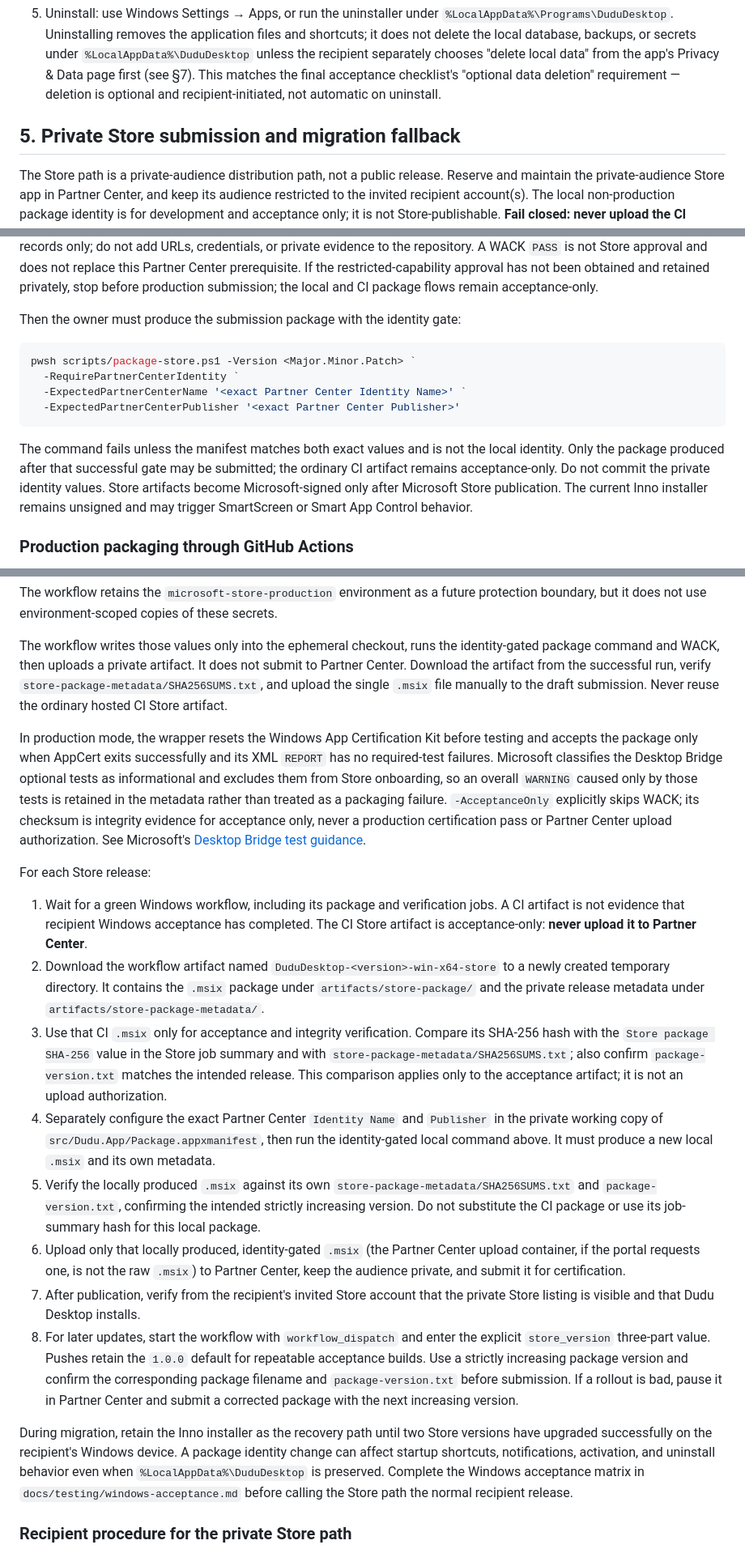
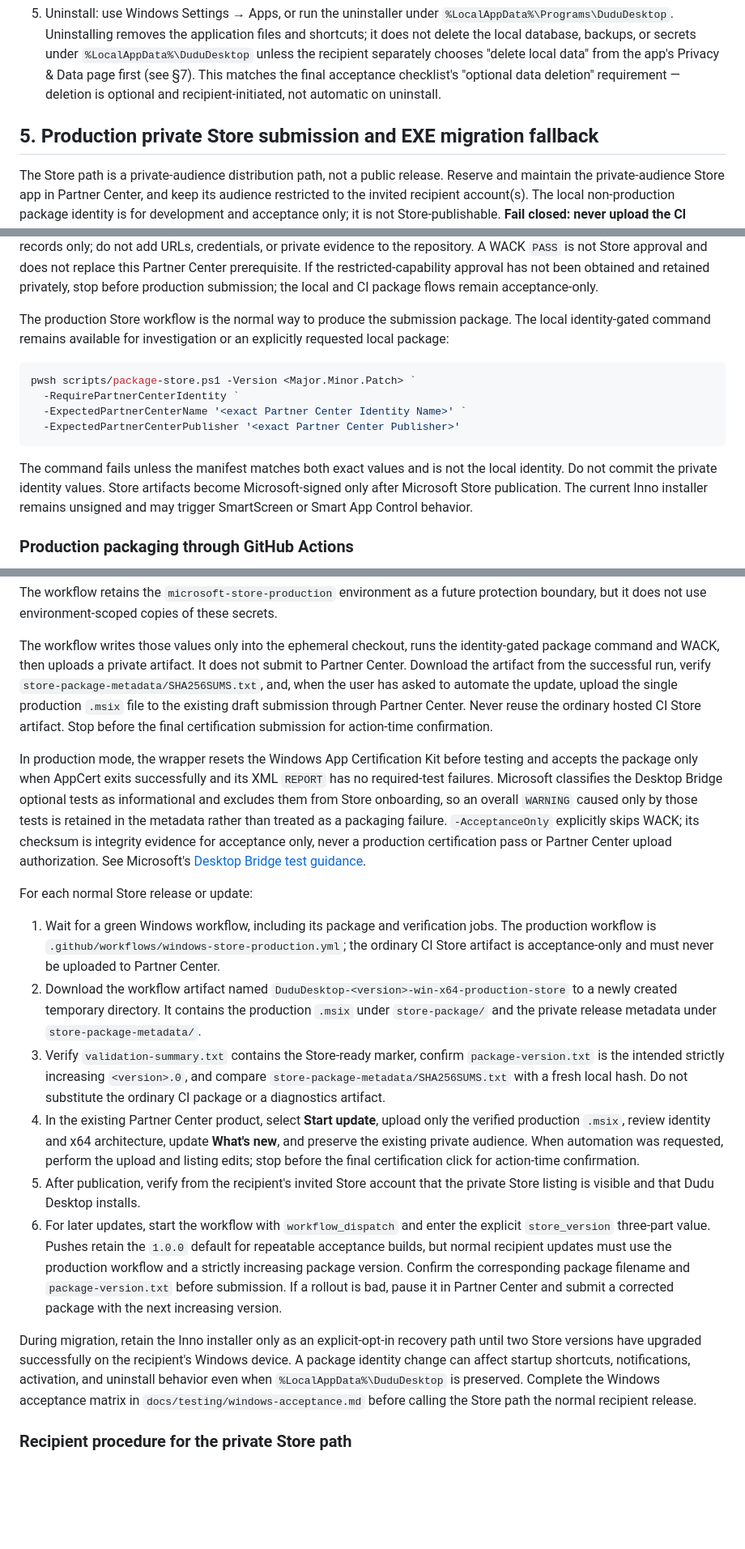
Before and after one commit to zaneyu/dudu-desktop, a Markdown page: docs/release.md, 3 parts joined by grey strips. Shown at 81% size. Drawn GitHub-style; blank space fills up the shorter version.

````diff
--- a/docs/release.md
+++ b/docs/release.md
@@ -231,7 +241,7 @@ All commands run from the repository root with `pwsh`.
    "optional data deletion" requirement — deletion is optional and
    recipient-initiated, not automatic on uninstall.
 
-## 5. Private Store submission and migration fallback
+## 5. Production private Store submission and EXE migration fallback
 
 The Store path is a private-audience distribution path, not a public release.
 Reserve and maintain the private-audience Store app in Partner Center, and
@@ -252,7 +262,9 @@ Partner Center prerequisite. If the restricted-capability approval has not
 been obtained and retained privately, stop before production submission; the
 local and CI package flows remain acceptance-only.
 
-Then the owner must produce the submission package with the identity gate:
+The production Store workflow is the normal way to produce the submission
+package. The local identity-gated command remains available for investigation
+or an explicitly requested local package:
 
 ```powershell
 pwsh scripts/package-store.ps1 -Version <Major.Minor.Patch> `
@@ -262,11 +274,10 @@ pwsh scripts/package-store.ps1 -Version <Major.Minor.Patch> `
 ```
 
 The command fails unless the manifest matches both exact values and is not the
-local identity. Only the package produced after that successful gate may be
-submitted; the ordinary CI artifact remains acceptance-only. Do not commit the
-private identity values. Store artifacts become Microsoft-signed only after
-Microsoft Store publication. The current Inno installer remains unsigned and
-may trigger SmartScreen or Smart App Control behavior.
+local identity. Do not commit the private identity values. Store artifacts
+become Microsoft-signed only after Microsoft Store publication. The current
+Inno installer remains unsigned and may trigger SmartScreen or Smart App
+Control behavior.
 
 ### Production packaging through GitHub Actions
 
@@ -301,9 +312,11 @@ secrets.
 The workflow writes those values only into the ephemeral checkout, runs the
 identity-gated package command and WACK, then uploads a private artifact. It
 does not submit to Partner Center. Download the artifact from the successful
-run, verify `store-package-metadata/SHA256SUMS.txt`, and upload the single
-`.msix` file manually to the draft submission. Never reuse the ordinary hosted
-CI Store artifact.
+run, verify `store-package-metadata/SHA256SUMS.txt`, and, when the user has
+asked to automate the update, upload the single production `.msix` file to the
+existing draft submission through Partner Center. Never reuse the ordinary
+hosted CI Store artifact. Stop before the final certification submission for
+action-time confirmation.
 
 In production mode, the wrapper resets the Windows App Certification Kit before
 testing and accepts the package only when AppCert exits successfully and its XML
@@ -315,45 +328,39 @@ its checksum is integrity evidence for acceptance only, never a production
 certification pass or Partner Center upload authorization. See Microsoft's
 [Desktop Bridge test guidance](https://learn.microsoft.com/en-us/windows/uwp/debug-test-perf/windows-desktop-bridge-app-tests).
 
-For each Store release:
+For each normal Store release or update:
 
 1. Wait for a green Windows workflow, including its package and verification
-   jobs. A CI artifact is not evidence that recipient Windows acceptance has
-   completed. The CI Store artifact is acceptance-only: **never upload it to
-   Partner Center**.
+   jobs. The production workflow is
+   `.github/workflows/windows-store-production.yml`; the ordinary CI Store
+   artifact is acceptance-only and must never be uploaded to Partner Center.
 2. Download the workflow artifact named
-   `DuduDesktop-<version>-win-x64-store` to a newly created temporary directory.
-   It contains the `.msix` package under `artifacts/store-package/` and
-   the private release metadata under `artifacts/store-package-metadata/`.
-3. Use that CI `.msix` only for acceptance and integrity verification. Compare
-   its SHA-256 hash with the `Store package SHA-256` value in the Store job
-   summary and with `store-package-metadata/SHA256SUMS.txt`; also confirm
-   `package-version.txt` matches the intended release. This comparison applies
-   only to the acceptance artifact; it is not an upload authorization.
-4. Separately configure the exact Partner Center `Identity Name` and
-   `Publisher` in the private working copy of
-   `src/Dudu.App/Package.appxmanifest`, then run the identity-gated local
-   command above. It must produce a new local `.msix` and its own metadata.
-5. Verify the locally produced `.msix` against its own
-   `store-package-metadata/SHA256SUMS.txt` and `package-version.txt`, confirming
-   the intended strictly increasing version. Do not substitute the CI package
-   or use its job-summary hash for this local package.
-6. Upload only that locally produced, identity-gated `.msix` (the Partner
-   Center upload container, if the portal requests one, is not the raw `.msix`)
-   to Partner Center, keep the audience private, and submit it for
-   certification.
-7. After publication, verify from the recipient's invited Store account that
+   `DuduDesktop-<version>-win-x64-production-store` to a newly created
+   temporary directory. It contains the production `.msix` under
+   `store-package/` and the private release metadata under
+   `store-package-metadata/`.
+3. Verify `validation-summary.txt` contains the Store-ready marker, confirm
+   `package-version.txt` is the intended strictly increasing `<version>.0`,
+   and compare `store-package-metadata/SHA256SUMS.txt` with a fresh local hash.
+   Do not substitute the ordinary CI package or a diagnostics artifact.
+4. In the existing Partner Center product, select **Start update**, upload
+   only the verified production `.msix`, review identity and x64 architecture,
+   update **What's new**, and preserve the existing private audience. When
+   automation was requested, perform the upload and listing edits; stop before
+   the final certification click for action-time confirmation.
+5. After publication, verify from the recipient's invited Store account that
    the private Store listing is visible and that Dudu Desktop installs.
-8. For later updates, start the workflow with `workflow_dispatch` and enter
+6. For later updates, start the workflow with `workflow_dispatch` and enter
    the explicit `store_version` three-part value. Pushes retain the `1.0.0`
-   default for repeatable acceptance builds. Use a strictly increasing package
-   version and confirm the corresponding package filename and
-   `package-version.txt` before submission. If a rollout is bad, pause it in
-   Partner Center and submit a corrected package with the next increasing
-   version.
+   default for repeatable acceptance builds, but normal recipient updates must
+   use the production workflow and a strictly increasing package version.
+   Confirm the corresponding package filename and `package-version.txt` before
+   submission. If a rollout is bad, pause it in Partner Center and submit a
+   corrected package with the next increasing version.
 
-During migration, retain the Inno installer as the recovery path until two
-Store versions have upgraded successfully on the recipient's Windows device.
+During migration, retain the Inno installer only as an explicit-opt-in recovery
+path until two Store versions have upgraded successfully on the recipient's
+Windows device.
 A package identity change can affect startup shortcuts, notifications,
 activation, and uninstall behavior even when `%LocalAppData%\DuduDesktop` is
 preserved. Complete the Windows acceptance matrix in
````
Also changed, not shown: other parts of docs/release.md (+10 -0 lines), AGENTS.md (+71 -30 lines).
